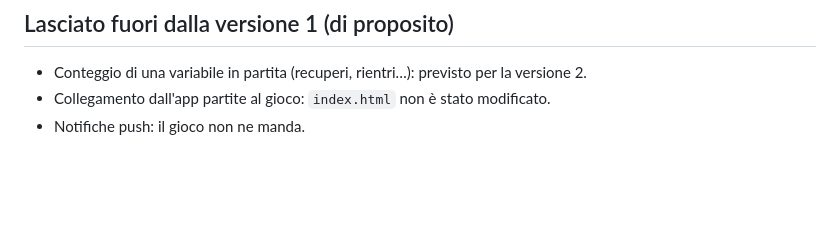
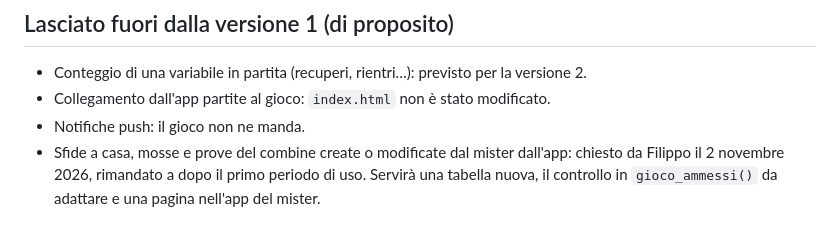
Before and after one commit to fortunatofilippo-Feel79/torino-2015, a Markdown page: docs/manuale-gioco.md, the part around the change. Rendered like a GitHub page; blank space fills up the shorter version.

Commit message:
Manuale: segnata la richiesta di sfide e mosse configurabili dal mister (rimandata)
Co-Authored-By: Claude Opus 5.5 <noreply@anthropic.com>
Claude-Session: https://claude.ai/code/session_01Vwt6G4UwykeDzpCrcNxM3F

```diff
--- a/docs/manuale-gioco.md
+++ b/docs/manuale-gioco.md
@@ -232,3 +232,6 @@ esportata, 16 suoni registrati, zero errori in console.
 - Conteggio di una variabile in partita (recuperi, rientri…): previsto per la versione 2.
 - Collegamento dall'app partite al gioco: `index.html` non è stato modificato.
 - Notifiche push: il gioco non ne manda.
+- Sfide a casa, mosse e prove del combine create o modificate dal mister dall'app: chiesto da
+  Filippo il 2 novembre 2026, rimandato a dopo il primo periodo di uso. Servirà una tabella
+  nuova, il controllo in `gioco_ammessi()` da adattare e una pagina nell'app del mister.
```
